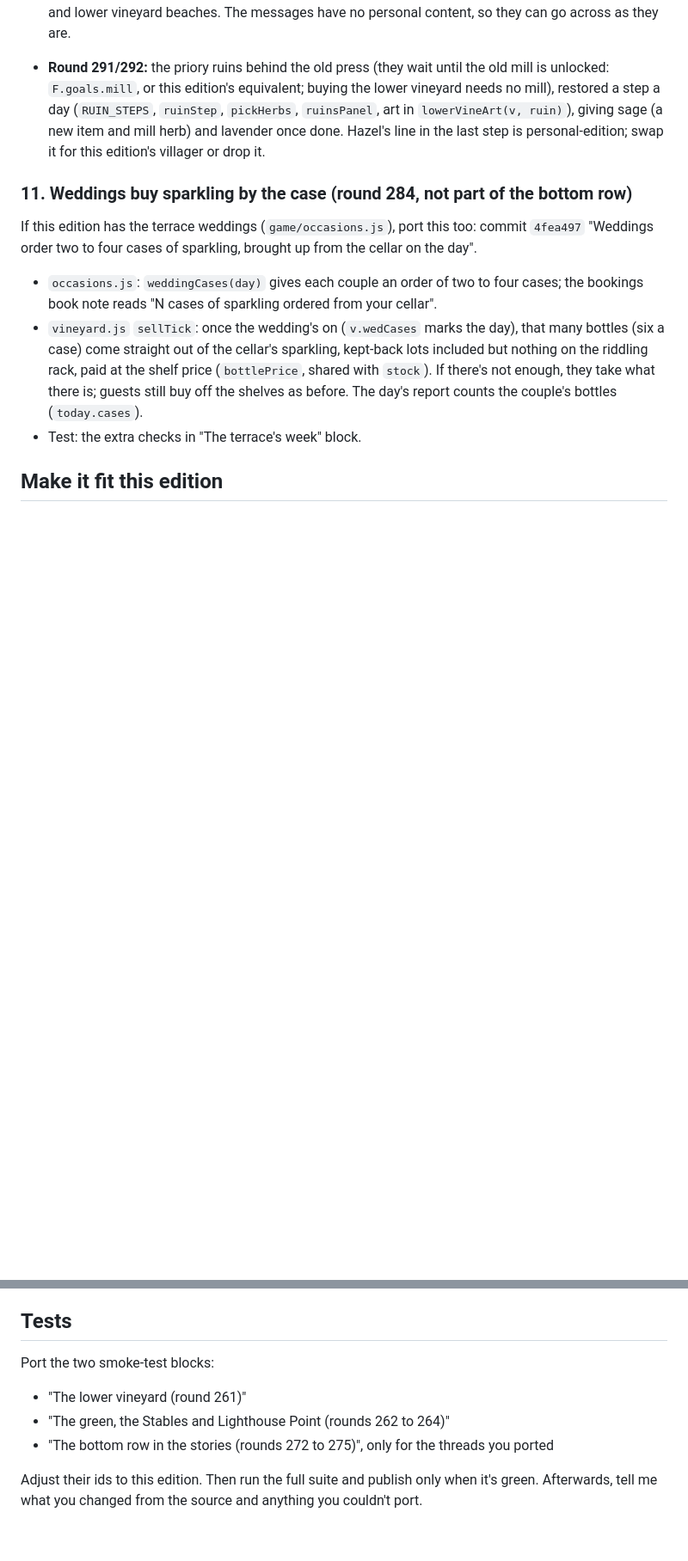
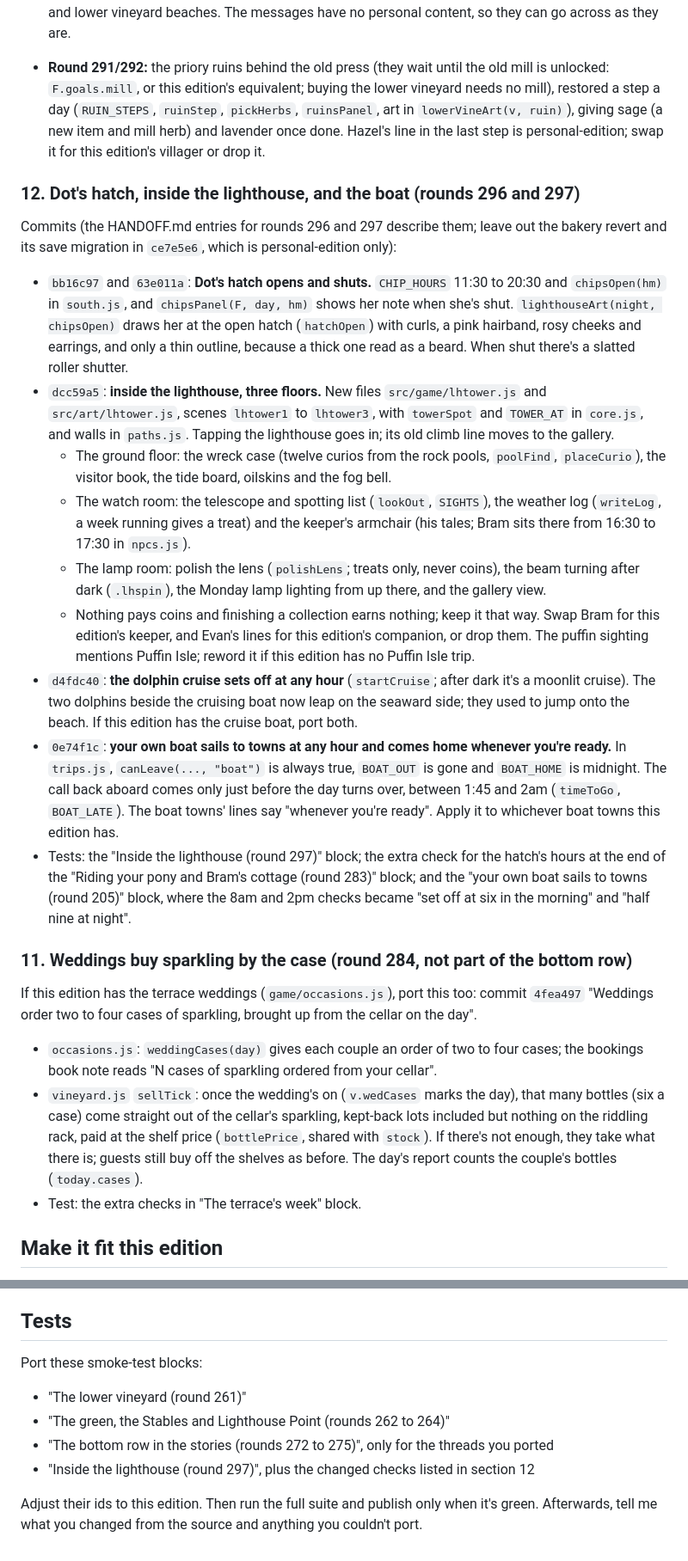
Before and after one commit to thelumenco/planner, a Markdown page: maple-village/PORT-BOTTOM-ROW.md, 2 parts joined by grey strips. Shown at 86% size. Rendered like a GitHub page; blank space fills up the shorter version.

Commit message:
Port prompt: Dot's hatch hours, inside the lighthouse, the cruise and own boat at any hour
Co-Authored-By: Claude Opus 5.5 <noreply@anthropic.com>
Claude-Session: https://claude.ai/code/session_017gYbhpw6TbdTF5ufLgYzyp

```diff
--- a/maple-village/PORT-BOTTOM-ROW.md
+++ b/maple-village/PORT-BOTTOM-ROW.md
@@ -126,6 +126,18 @@ These story threads hang off the personal edition's villagers and its secret pas
 
 - **Round 291/292:** the priory ruins behind the old press (they wait until the old mill is unlocked: `F.goals.mill`, or this edition's equivalent; buying the lower vineyard needs no mill), restored a step a day (`RUIN_STEPS`, `ruinStep`, `pickHerbs`, `ruinsPanel`, art in `lowerVineArt(v, ruin)`), giving sage (a new item and mill herb) and lavender once done. Hazel's line in the last step is personal-edition; swap it for this edition's villager or drop it.
 
+### 12. Dot's hatch, inside the lighthouse, and the boat (rounds 296 and 297)
+Commits (the HANDOFF.md entries for rounds 296 and 297 describe them; leave out the bakery revert and its save migration in `ce7e5e6`, which is personal-edition only):
+- `bb16c97` and `63e011a`: **Dot's hatch opens and shuts.** `CHIP_HOURS` 11:30 to 20:30 and `chipsOpen(hm)` in `south.js`, and `chipsPanel(F, day, hm)` shows her note when she's shut. `lighthouseArt(night, chipsOpen)` draws her at the open hatch (`hatchOpen`) with curls, a pink hairband, rosy cheeks and earrings, and only a thin outline, because a thick one read as a beard. When shut there's a slatted roller shutter.
+- `dcc59a5`: **inside the lighthouse, three floors.** New files `src/game/lhtower.js` and `src/art/lhtower.js`, scenes `lhtower1` to `lhtower3`, with `towerSpot` and `TOWER_AT` in `core.js`, and walls in `paths.js`. Tapping the lighthouse goes in; its old climb line moves to the gallery.
+  - The ground floor: the wreck case (twelve curios from the rock pools, `poolFind`, `placeCurio`), the visitor book, the tide board, oilskins and the fog bell.
+  - The watch room: the telescope and spotting list (`lookOut`, `SIGHTS`), the weather log (`writeLog`, a week running gives a treat) and the keeper's armchair (his tales; Bram sits there from 16:30 to 17:30 in `npcs.js`).
+  - The lamp room: polish the lens (`polishLens`; treats only, never coins), the beam turning after dark (`.lhspin`), the Monday lamp lighting from up there, and the gallery view.
+  - Nothing pays coins and finishing a collection earns nothing; keep it that way. Swap Bram for this edition's keeper, and Evan's lines for this edition's companion, or drop them. The puffin sighting mentions Puffin Isle; reword it if this edition has no Puffin Isle trip.
+- `d4fdc40`: **the dolphin cruise sets off at any hour** (`startCruise`; after dark it's a moonlit cruise). The two dolphins beside the cruising boat now leap on the seaward side; they used to jump onto the beach. If this edition has the cruise boat, port both.
+- `0e74f1c`: **your own boat sails to towns at any hour and comes home whenever you're ready.** In `trips.js`, `canLeave(..., "boat")` is always true, `BOAT_OUT` is gone and `BOAT_HOME` is midnight. The call back aboard comes only just before the day turns over, between 1:45 and 2am (`timeToGo`, `BOAT_LATE`). The boat towns' lines say "whenever you're ready". Apply it to whichever boat towns this edition has.
+- Tests: the "Inside the lighthouse (round 297)" block; the extra check for the hatch's hours at the end of the "Riding your pony and Bram's cottage (round 283)" block; and the "your own boat sails to towns (round 205)" block, where the 8am and 2pm checks became "set off at six in the morning" and "half nine at night".
+
 ### 11. Weddings buy sparkling by the case (round 284, not part of the bottom row)
 If this edition has the terrace weddings (`game/occasions.js`), port this too: commit `4fea497` "Weddings order two to four cases of sparkling, brought up from the cellar on the day".
 - `occasions.js`: `weddingCases(day)` gives each couple an order of two to four cases; the bookings book note reads "N cases of sparkling ordered from your cellar".
@@ -140,9 +152,10 @@ This edition has no personal family content, so adapt these:
 - **House rules, as here:** British spelling, no em or en dashes in game text, calm screens, and sell prices never above buy prices.
 
 ## Tests
-Port the two smoke-test blocks:
+Port these smoke-test blocks:
 - "The lower vineyard (round 261)"
 - "The green, the Stables and Lighthouse Point (rounds 262 to 264)"
 - "The bottom row in the stories (rounds 272 to 275)", only for the threads you ported
+- "Inside the lighthouse (round 297)", plus the changed checks listed in section 12
 
 Adjust their ids to this edition. Then run the full suite and publish only when it's green. Afterwards, tell me what you changed from the source and anything you couldn't port.
```
